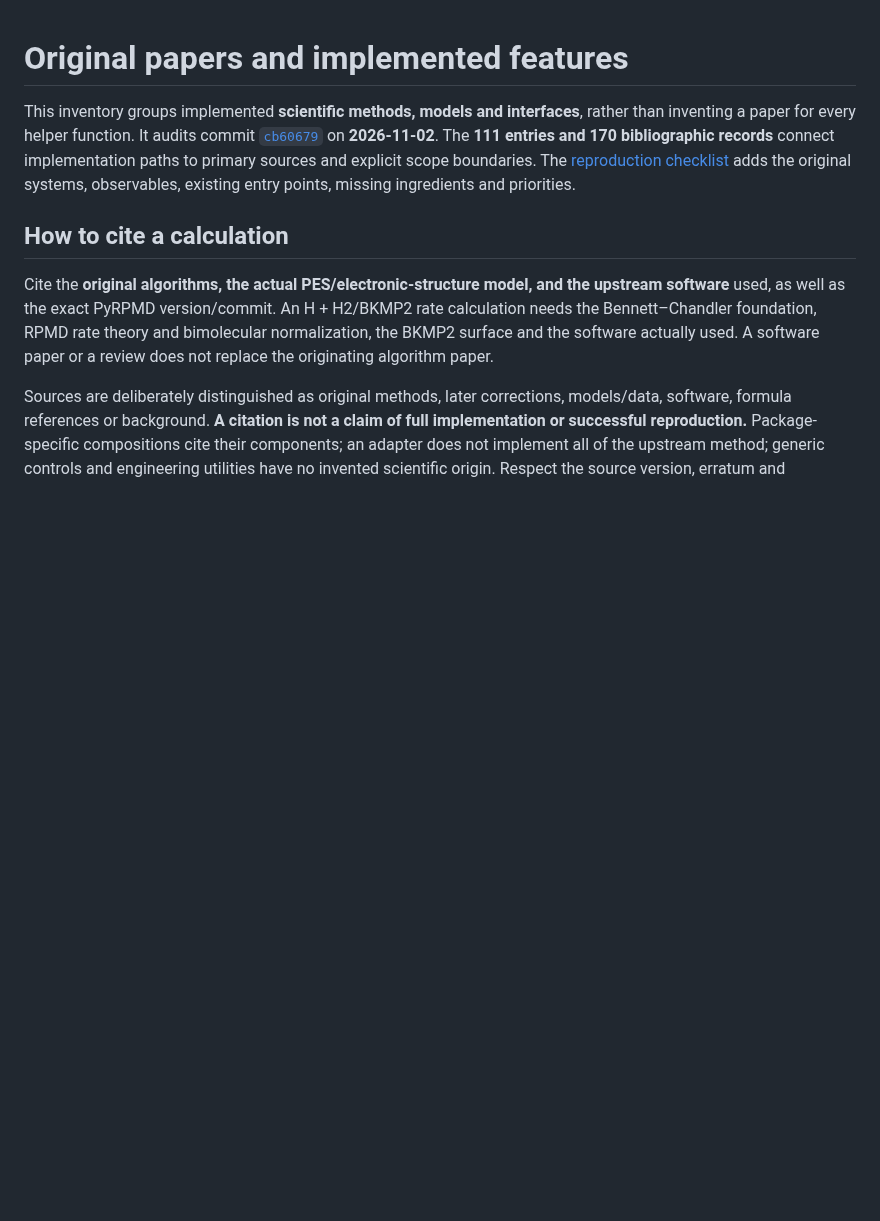
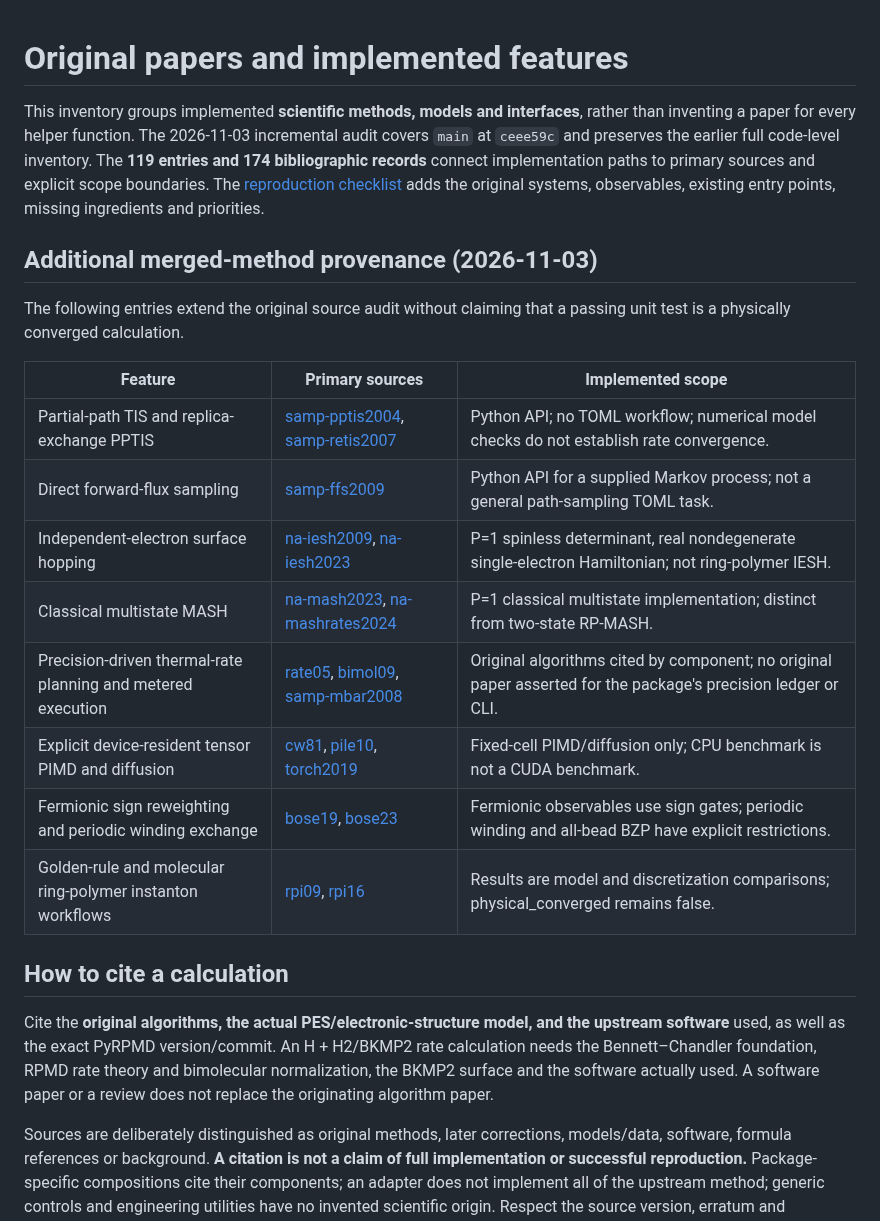
Before and after one commit to chen-yu-hao/PyRPMD, a Markdown page: docs/manual/references.md, the part around one of its changes. Rendered like a GitHub page; blank space fills up the shorter version.

Commit message:
docs(t17): synchronize human-readable provenance with method catalog

```diff
--- a/docs/manual/references.md
+++ b/docs/manual/references.md
@@ -1,11 +1,25 @@
 # Original papers and implemented features
 
 This inventory groups implemented **scientific methods, models and interfaces**, rather than inventing
-a paper for every helper function. It audits commit
-[`cb60679`](https://github.com/chen-yu-hao/PyRPMD/commit/cb60679cad8ea9ce926e5e04bd95ea148f7e5a3d) on **2026-11-02**.
-The **111 entries and 170 bibliographic records** connect implementation paths to primary sources
+a paper for every helper function. The 2026-11-03 incremental audit covers `main` at `ceee59c` and preserves the earlier full code-level inventory.
+The **119 entries and 174 bibliographic records** connect implementation paths to primary sources
 and explicit scope boundaries. The [reproduction checklist](reproduction.md) adds the original systems,
 observables, existing entry points, missing ingredients and priorities.
+
+## Additional merged-method provenance (2026-11-03)
+
+The following entries extend the original source audit without claiming that a passing unit test is a physically converged calculation.
+
+| Feature | Primary sources | Implemented scope |
+| --- | --- | --- |
+| Partial-path TIS and replica-exchange PPTIS | [samp-pptis2004](#samp-pptis2004), [samp-retis2007](#samp-retis2007) | Python API; no TOML workflow; numerical model checks do not establish rate convergence. |
+| Direct forward-flux sampling | [samp-ffs2009](#samp-ffs2009) | Python API for a supplied Markov process; not a general path-sampling TOML task. |
+| Independent-electron surface hopping | [na-iesh2009](#na-iesh2009), [na-iesh2023](#na-iesh2023) | P=1 spinless determinant, real nondegenerate single-electron Hamiltonian; not ring-polymer IESH. |
+| Classical multistate MASH | [na-mash2023](#na-mash2023), [na-mashrates2024](#na-mashrates2024) | P=1 classical multistate implementation; distinct from two-state RP-MASH. |
+| Precision-driven thermal-rate planning and metered execution | [rate05](#rate05), [bimol09](#bimol09), [samp-mbar2008](#samp-mbar2008) | Original algorithms cited by component; no original paper asserted for the package's precision ledger or CLI. |
+| Explicit device-resident tensor PIMD and diffusion | [cw81](#cw81), [pile10](#pile10), [torch2019](#torch2019) | Fixed-cell PIMD/diffusion only; CPU benchmark is not a CUDA benchmark. |
+| Fermionic sign reweighting and periodic winding exchange | [bose19](#bose19), [bose23](#bose23) | Fermionic observables use sign gates; periodic winding and all-bead BZP have explicit restrictions. |
+| Golden-rule and molecular ring-polymer instanton workflows | [rpi09](#rpi09), [rpi16](#rpi16) | Results are model and discretization comparisons; physical_converged remains false. |
 
 ## How to cite a calculation
 
```
Also changed, not shown: other parts of docs/manual/references.md (+24 -0 lines).
